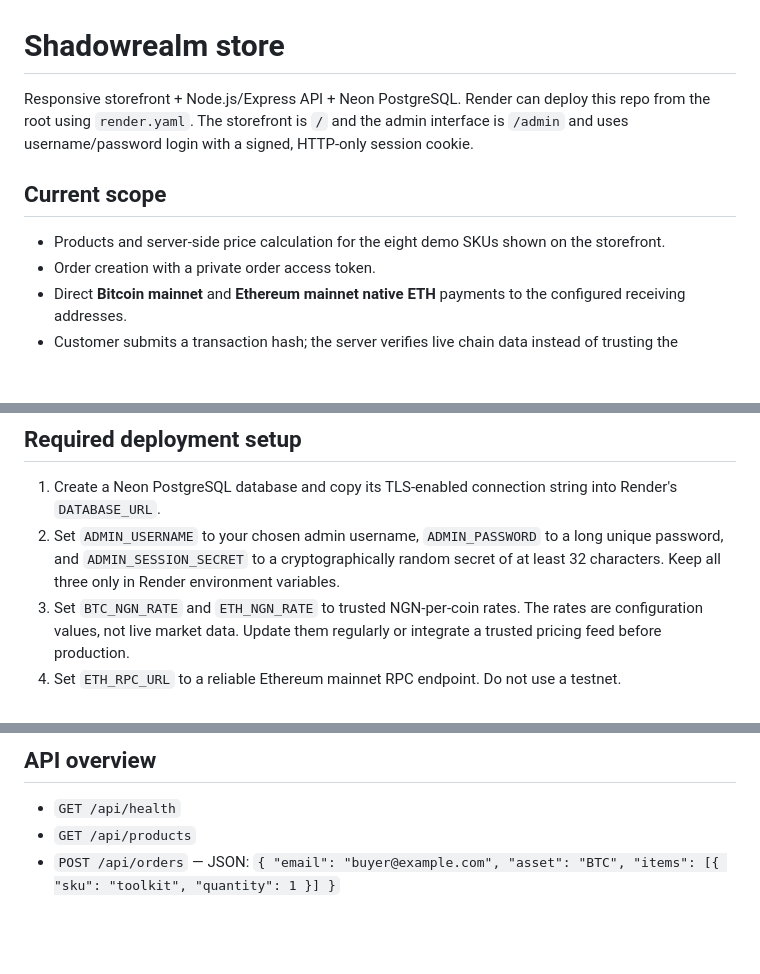
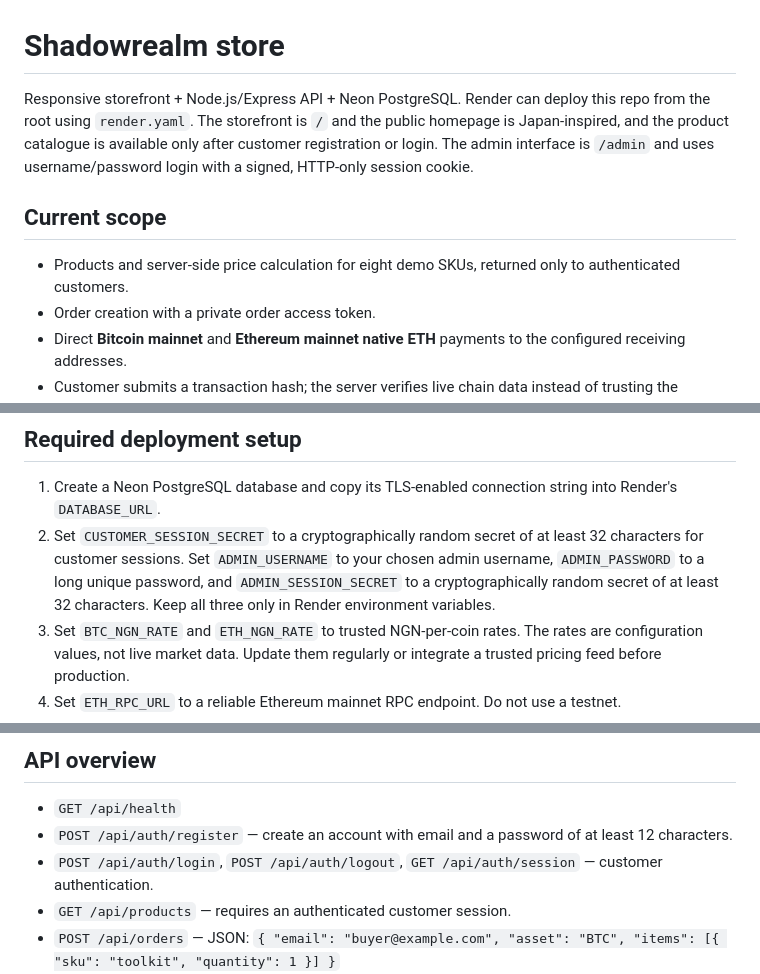
Before and after one commit to Abdulsalam0001/Shadowrealm, a Markdown page: README.md, 3 parts joined by grey strips. Rendered like a GitHub page; blank space fills up the shorter version.

Commit message:
Document members-only customer catalogue

```diff
--- a/README.md
+++ b/README.md
@@ -1,10 +1,10 @@
 # Shadowrealm store
 
-Responsive storefront + Node.js/Express API + Neon PostgreSQL. Render can deploy this repo from the root using `render.yaml`. The storefront is `/` and the admin interface is `/admin` and uses username/password login with a signed, HTTP-only session cookie.
+Responsive storefront + Node.js/Express API + Neon PostgreSQL. Render can deploy this repo from the root using `render.yaml`. The storefront is `/` and the public homepage is Japan-inspired, and the product catalogue is available only after customer registration or login. The admin interface is `/admin` and uses username/password login with a signed, HTTP-only session cookie.
 
 ## Current scope
 
-- Products and server-side price calculation for the eight demo SKUs shown on the storefront.
+- Products and server-side price calculation for eight demo SKUs, returned only to authenticated customers.
 - Order creation with a private order access token.
 - Direct **Bitcoin mainnet** and **Ethereum mainnet native ETH** payments to the configured receiving addresses.
 - Customer submits a transaction hash; the server verifies live chain data instead of trusting the submitted hash.
@@ -17,7 +17,7 @@ Responsive storefront + Node.js/Express API + Neon PostgreSQL. Render can deploy
 ## Required deployment setup
 
 1. Create a Neon PostgreSQL database and copy its TLS-enabled connection string into Render's `DATABASE_URL`.
-2. Set `ADMIN_USERNAME` to your chosen admin username, `ADMIN_PASSWORD` to a long unique password, and `ADMIN_SESSION_SECRET` to a cryptographically random secret of at least 32 characters. Keep all three only in Render environment variables.
+2. Set `CUSTOMER_SESSION_SECRET` to a cryptographically random secret of at least 32 characters for customer sessions. Set `ADMIN_USERNAME` to your chosen admin username, `ADMIN_PASSWORD` to a long unique password, and `ADMIN_SESSION_SECRET` to a cryptographically random secret of at least 32 characters. Keep all three only in Render environment variables.
 3. Set `BTC_NGN_RATE` and `ETH_NGN_RATE` to trusted NGN-per-coin rates. The rates are configuration values, not live market data. Update them regularly or integrate a trusted pricing feed before production.
 4. Set `ETH_RPC_URL` to a reliable Ethereum mainnet RPC endpoint. Do not use a testnet.
 5. Deploy with the included Render blueprint. The build command applies Prisma migrations.
@@ -31,7 +31,9 @@ The initial migration is included in `prisma/migrations`. Render runs `prisma mi
 ## API overview
 
 - `GET /api/health`
-- `GET /api/products`
+- `POST /api/auth/register` — create an account with email and a password of at least 12 characters.
+- `POST /api/auth/login`, `POST /api/auth/logout`, `GET /api/auth/session` — customer authentication.
+- `GET /api/products` — requires an authenticated customer session.
 - `POST /api/orders` — JSON: `{ "email": "buyer@example.com", "asset": "BTC", "items": [{ "sku": "toolkit", "quantity": 1 }] }`
 - `POST /api/orders/:id/transaction` — header `x-order-token`, JSON `{ "txHash": "..." }`
 - `GET /api/orders/:id/status` — header `x-order-token`
```
